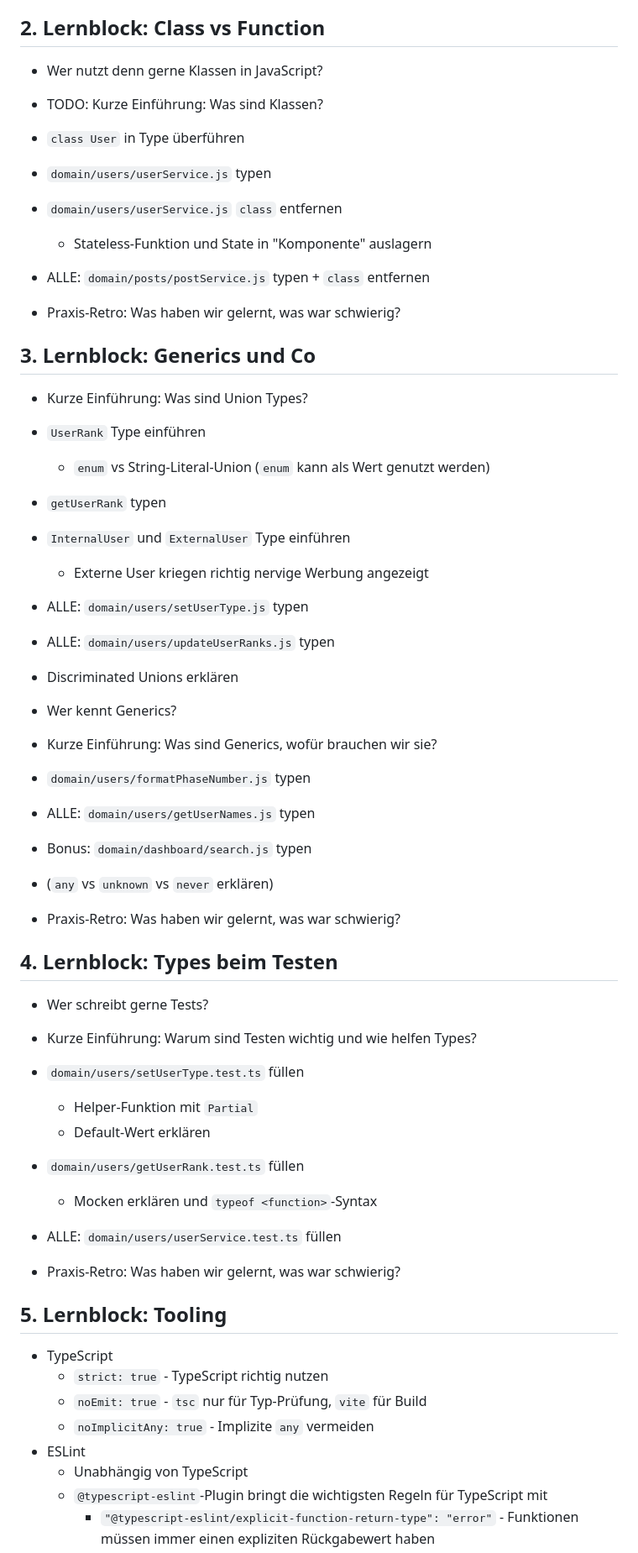
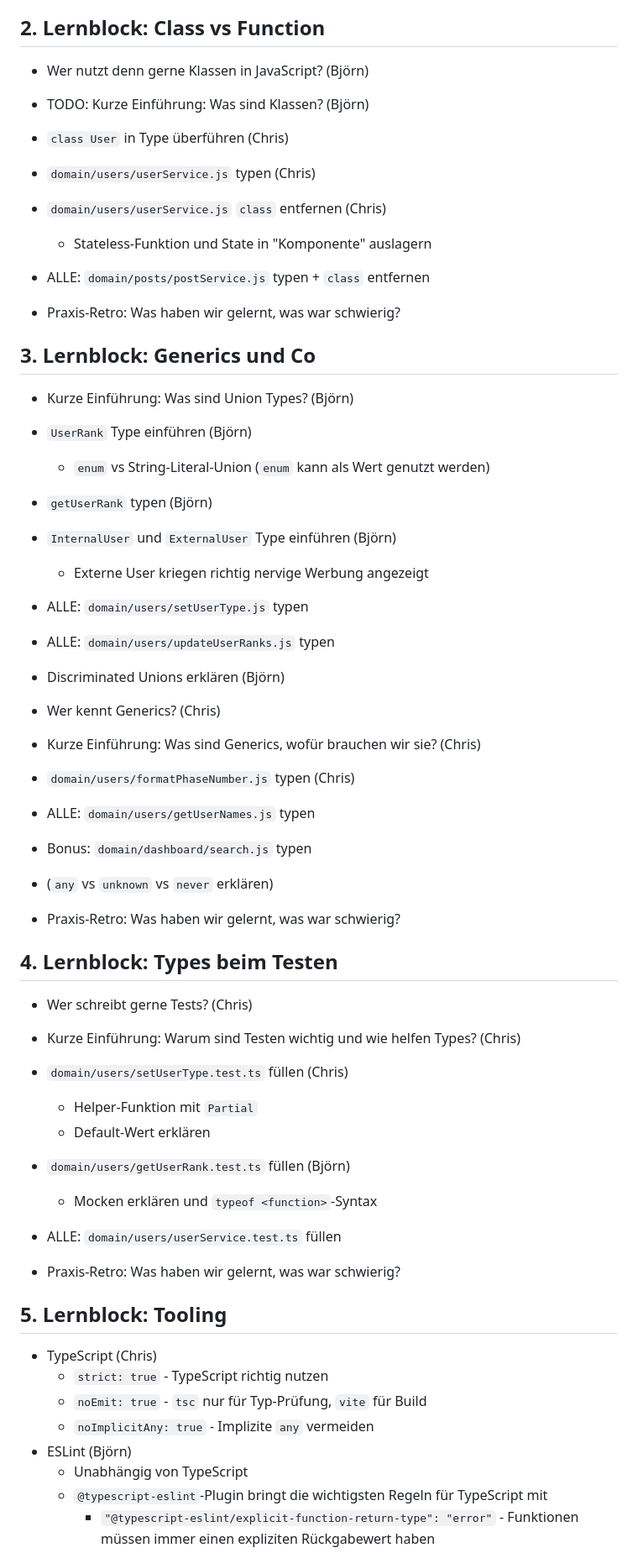
Before and after one commit to codecentric/typescript-workshop, a Markdown page: Ablauf.md, the part around the change printed below. Shown: that part at 84% size. Rendered like a GitHub page.

Commit message:
Distribute learning blocks

```diff
--- a/Ablauf.md
+++ b/Ablauf.md
@@ -19,11 +19,11 @@
 
 ## 2. Lernblock: Class vs Function
 
-- Wer nutzt denn gerne Klassen in JavaScript?
-- TODO: Kurze Einführung: Was sind Klassen?
-- `class User` in Type überführen
-- `domain/users/userService.js` typen
-- `domain/users/userService.js` `class` entfernen
+- Wer nutzt denn gerne Klassen in JavaScript? (Björn)
+- TODO: Kurze Einführung: Was sind Klassen? (Björn)
+- `class User` in Type überführen (Chris)
+- `domain/users/userService.js` typen (Chris)
+- `domain/users/userService.js` `class` entfernen (Chris)
   - Stateless-Funktion und State in "Komponente" auslagern
 - ALLE: `domain/posts/postService.js` typen + `class` entfernen
 
@@ -31,19 +31,19 @@
 
 ## 3. Lernblock: Generics und Co
 
-- Kurze Einführung: Was sind Union Types?
-- `UserRank` Type einführen
+- Kurze Einführung: Was sind Union Types? (Björn)
+- `UserRank` Type einführen (Björn)
   - `enum` vs String-Literal-Union (`enum` kann als Wert genutzt werden)
-- `getUserRank` typen
-- `InternalUser` und `ExternalUser` Type einführen
+- `getUserRank` typen (Björn)
+- `InternalUser` und `ExternalUser` Type einführen (Björn)
   - Externe User kriegen richtig nervige Werbung angezeigt
 - ALLE: `domain/users/setUserType.js` typen
 - ALLE: `domain/users/updateUserRanks.js` typen
-- Discriminated Unions erklären
+- Discriminated Unions erklären (Björn)
 
-- Wer kennt Generics?
-- Kurze Einführung: Was sind Generics, wofür brauchen wir sie?
-- `domain/users/formatPhaseNumber.js` typen
+- Wer kennt Generics? (Chris)
+- Kurze Einführung: Was sind Generics, wofür brauchen wir sie? (Chris)
+- `domain/users/formatPhaseNumber.js` typen (Chris)
 - ALLE: `domain/users/getUserNames.js` typen
 - Bonus: `domain/dashboard/search.js` typen
 - (`any` vs `unknown` vs `never` erklären)
@@ -52,12 +52,12 @@
 
 ## 4. Lernblock: Types beim Testen
 
-- Wer schreibt gerne Tests?
-- Kurze Einführung: Warum sind Testen wichtig und wie helfen Types?
-- `domain/users/setUserType.test.ts` füllen
+- Wer schreibt gerne Tests? (Chris)
+- Kurze Einführung: Warum sind Testen wichtig und wie helfen Types? (Chris)
+- `domain/users/setUserType.test.ts` füllen (Chris)
   - Helper-Funktion mit `Partial`
   - Default-Wert erklären
-- `domain/users/getUserRank.test.ts` füllen
+- `domain/users/getUserRank.test.ts` füllen (Björn)
   - Mocken erklären und `typeof <function>`-Syntax
 - ALLE: `domain/users/userService.test.ts` füllen
 
@@ -65,11 +65,11 @@
 
 ## 5. Lernblock: Tooling
 
-- TypeScript
+- TypeScript (Chris)
   - `strict: true` - TypeScript richtig nutzen
   - `noEmit: true` - `tsc` nur für Typ-Prüfung, `vite` für Build
   - `noImplicitAny: true` - Implizite `any` vermeiden
-- ESLint
+- ESLint (Björn)
   - Unabhängig von TypeScript
   - `@typescript-eslint`-Plugin bringt die wichtigsten Regeln für TypeScript mit
     - `"@typescript-eslint/explicit-function-return-type": "error"` - Funktionen müssen immer einen expliziten Rückgabewert haben
```
Also changed, not shown: other parts of Ablauf.md (+1 -1 lines).
